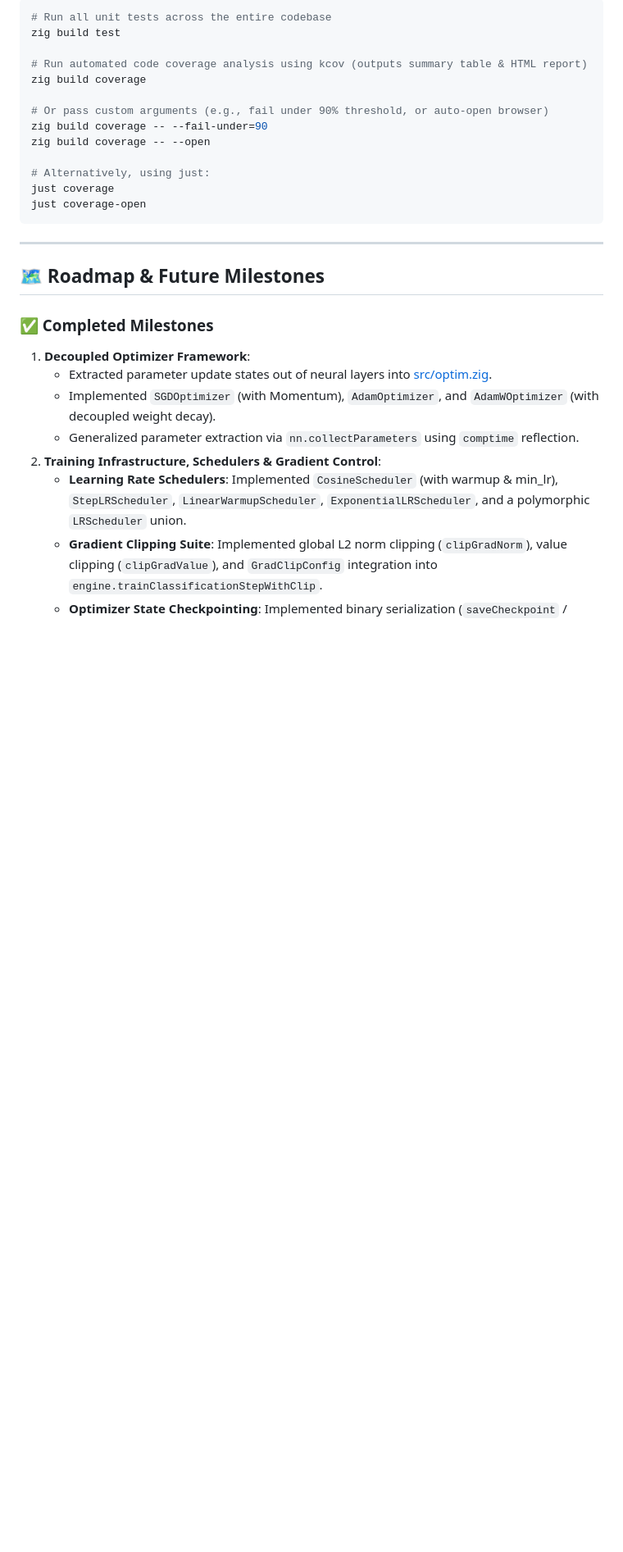
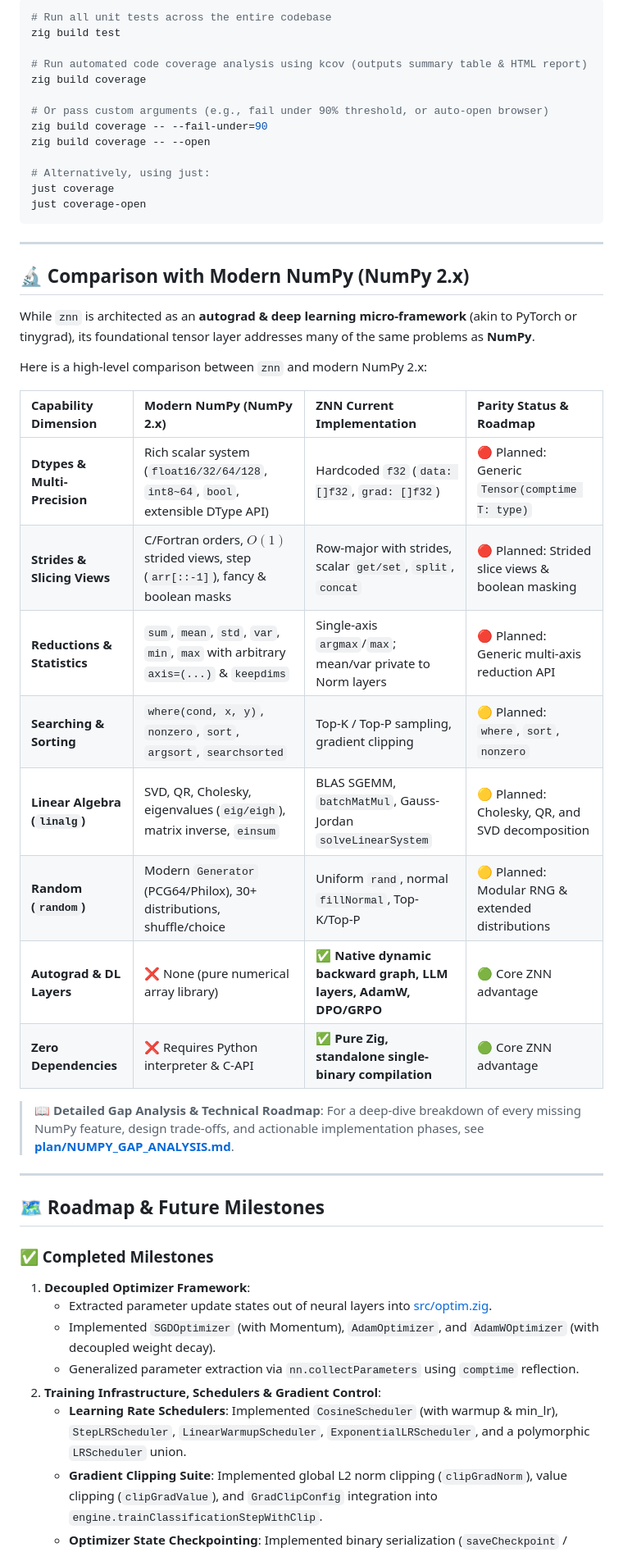
Before and after one commit to chen-gz/znn, a Markdown page: README.md, the part around the change. Shown at 82% size. Drawn GitHub-style; blank space fills up the shorter version.

````diff
--- a/README.md
+++ b/README.md
@@ -165,10 +165,31 @@ just coverage
 just coverage-open
 ```
 
+---
+
+## 🔬 Comparison with Modern NumPy (NumPy 2.x)
+
+While `znn` is architected as an **autograd & deep learning micro-framework** (akin to PyTorch or tinygrad), its foundational tensor layer addresses many of the same problems as **NumPy**.
+
+Here is a high-level comparison between `znn` and modern NumPy 2.x:
+
+| Capability Dimension | Modern NumPy (NumPy 2.x) | ZNN Current Implementation | Parity Status & Roadmap |
+| :--- | :--- | :--- | :--- |
+| **Dtypes & Multi-Precision** | Rich scalar system (`float16/32/64/128`, `int8~64`, `bool`, extensible DType API) | Hardcoded `f32` (`data: []f32`, `grad: []f32`) | 🔴 Planned: Generic `Tensor(comptime T: type)` |
+| **Strides & Slicing Views** | C/Fortran orders, $O(1)$ strided views, step (`arr[::-1]`), fancy & boolean masks | Row-major with strides, scalar `get/set`, `split`, `concat` | 🔴 Planned: Strided slice views & boolean masking |
+| **Reductions & Statistics** | `sum`, `mean`, `std`, `var`, `min`, `max` with arbitrary `axis=(...)` & `keepdims` | Single-axis `argmax`/`max`; mean/var private to Norm layers | 🔴 Planned: Generic multi-axis reduction API |
+| **Searching & Sorting** | `where(cond, x, y)`, `nonzero`, `sort`, `argsort`, `searchsorted` | Top-K / Top-P sampling, gradient clipping | 🟡 Planned: `where`, `sort`, `nonzero` |
+| **Linear Algebra (`linalg`)** | SVD, QR, Cholesky, eigenvalues (`eig/eigh`), matrix inverse, `einsum` | BLAS SGEMM, `batchMatMul`, Gauss-Jordan `solveLinearSystem` | 🟡 Planned: Cholesky, QR, and SVD decomposition |
+| **Random (`random`)** | Modern `Generator` (PCG64/Philox), 30+ distributions, shuffle/choice | Uniform `rand`, normal `fillNormal`, Top-K/Top-P | 🟡 Planned: Modular RNG & extended distributions |
+| **Autograd & DL Layers** | ❌ None (pure numerical array library) | ✅ **Native dynamic backward graph, LLM layers, AdamW, DPO/GRPO** | 🟢 Core ZNN advantage |
+| **Zero Dependencies** | ❌ Requires Python interpreter & C-API | ✅ **Pure Zig, standalone single-binary compilation** | 🟢 Core ZNN advantage |
+
+> 📖 **Detailed Gap Analysis & Technical Roadmap**: For a deep-dive breakdown of every missing NumPy feature, design trade-offs, and actionable implementation phases, see **[plan/NUMPY_GAP_ANALYSIS.md](plan/NUMPY_GAP_ANALYSIS.md)**.
 
 ---
 
 ## 🗺️ Roadmap & Future Milestones
+
 
 ### ✅ Completed Milestones
 1. **Decoupled Optimizer Framework**:
````
Also changed, not shown: plan/NUMPY_GAP_ANALYSIS.md (added, +101 -0 lines).
